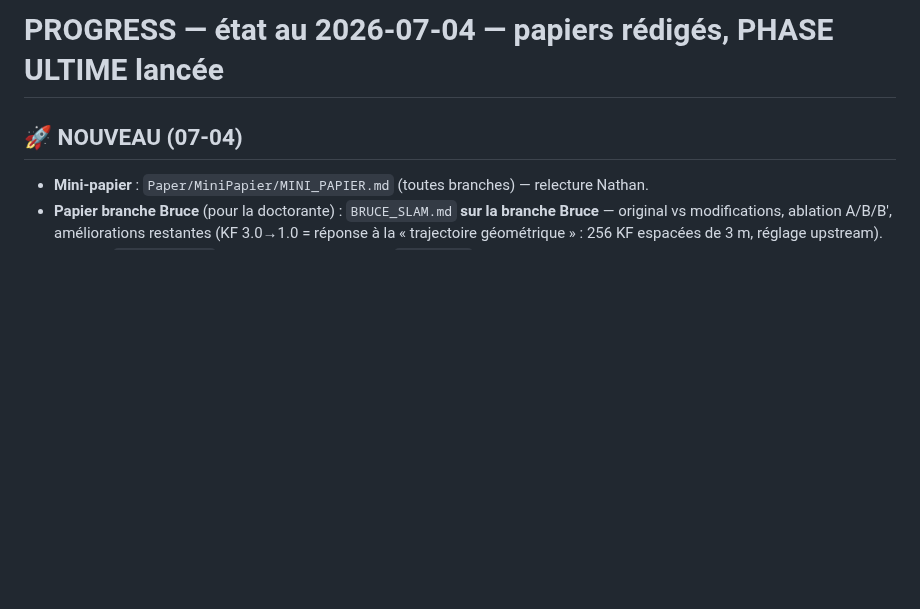
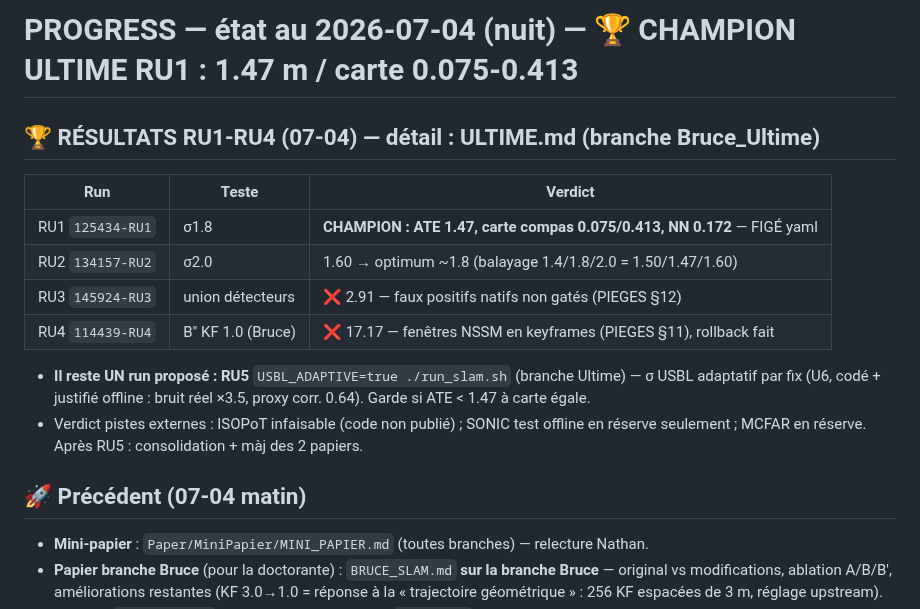
Before and after one commit to nathanrasami/sonar-SLAM, a Markdown page: PROGRESS.md, the part around the change. Rendered like a GitHub page; blank space fills up the shorter version.

```diff
--- a/PROGRESS.md
+++ b/PROGRESS.md
@@ -1,6 +1,21 @@
-# PROGRESS — état au 2026-07-04 — papiers rédigés, PHASE ULTIME lancée
+# PROGRESS — état au 2026-07-04 (nuit) — 🏆 CHAMPION ULTIME RU1 : 1.47 m / carte 0.075-0.413
 
-## 🚀 NOUVEAU (07-04)
+## 🏆 RÉSULTATS RU1-RU4 (07-04) — détail : ULTIME.md (branche Bruce_Ultime)
+
+| Run | Teste | Verdict |
+|---|---|---|
+| RU1 `125434-RU1` | σ1.8 | **CHAMPION : ATE 1.47, carte compas 0.075/0.413, NN 0.172** — FIGÉ yaml |
+| RU2 `134157-RU2` | σ2.0 | 1.60 → optimum ~1.8 (balayage 1.4/1.8/2.0 = 1.50/1.47/1.60) |
+| RU3 `145924-RU3` | union détecteurs | ❌ 2.91 — faux positifs natifs non gatés (PIEGES §12) |
+| RU4 `114439-RU4` | B″ KF 1.0 (Bruce) | ❌ 17.17 — fenêtres NSSM en keyframes (PIEGES §11), rollback fait |
+
+- **Il reste UN run proposé : RU5** `USBL_ADAPTIVE=true ./run_slam.sh` (branche Ultime) —
+  σ USBL adaptatif par fix (U6, codé + justifié offline : bruit réel ×3.5, proxy corr. 0.64).
+  Garde si ATE < 1.47 à carte égale.
+- Verdict pistes externes : ISOPoT infaisable (code non publié) ; SONIC test offline en
+  réserve seulement ; MCFAR en réserve. Après RU5 : consolidation + màj des 2 papiers.
+
+## 🚀 Précédent (07-04 matin)
 
 - **Mini-papier** : `Paper/MiniPapier/MINI_PAPIER.md` (toutes branches) — relecture Nathan.
 - **Papier branche Bruce** (pour la doctorante) : `BRUCE_SLAM.md` **sur la branche Bruce** —
```
Also changed, not shown: FABLE.md (+19 -13 lines), PIEGES.md (+18 -0 lines).
